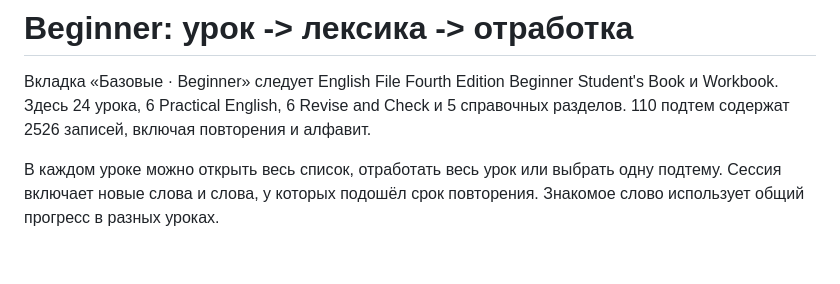
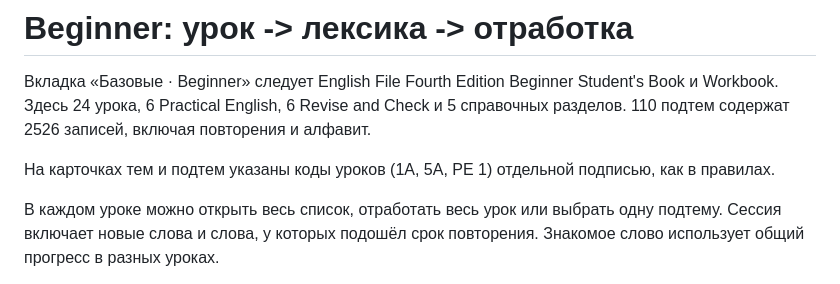
Before and after one commit to Demidius/english-skill-tree, a Markdown page: docs/beginner-curriculum.md, the part around the change. Rendered like a GitHub page; blank space fills up the shorter version.

```diff
--- a/docs/beginner-curriculum.md
+++ b/docs/beginner-curriculum.md
@@ -1,6 +1,8 @@
 # Beginner: урок -> лексика -> отработка
 
 Вкладка «Базовые · Beginner» следует English File Fourth Edition Beginner Student's Book и Workbook. Здесь 24 урока, 6 Practical English, 6 Revise and Check и 5 справочных разделов. 110 подтем содержат 2526 записей, включая повторения и алфавит.
+
+На карточках тем и подтем указаны коды уроков (1A, 5A, PE 1) отдельной подписью, как в правилах.
 
 В каждом уроке можно открыть весь список, отработать весь урок или выбрать одну подтему. Сессия включает новые слова и слова, у которых подошёл срок повторения. Знакомое слово использует общий прогресс в разных уроках.
 
```
Also changed, not shown: docs/previews/beginner-desktop.png, docs/previews/beginner-lesson-codes.png (added), 6 other files.
